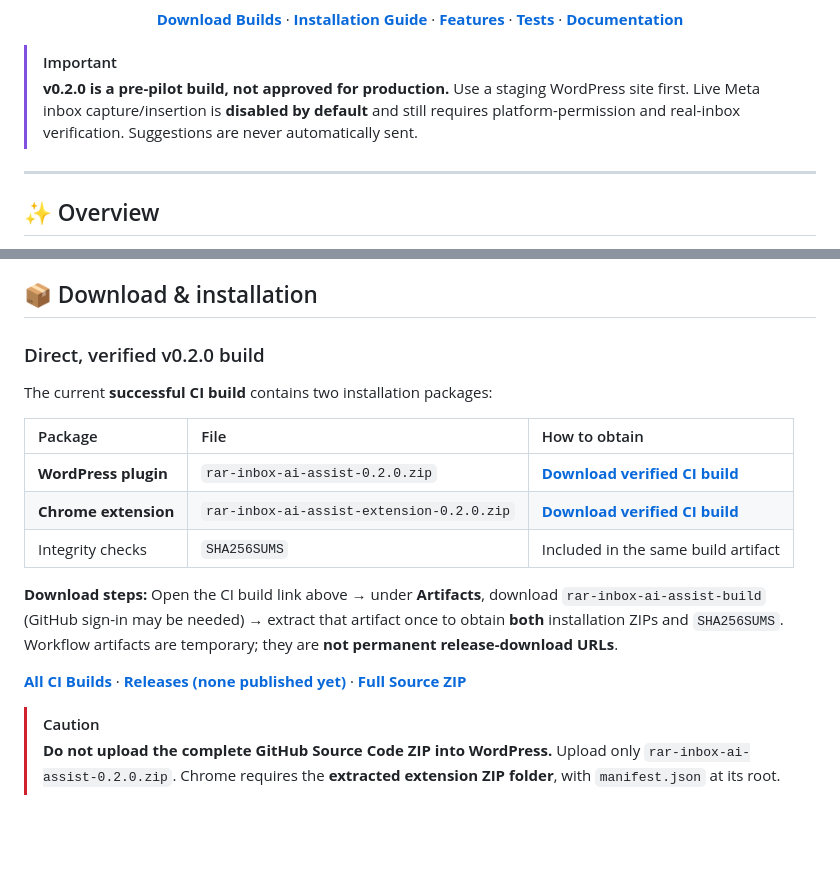
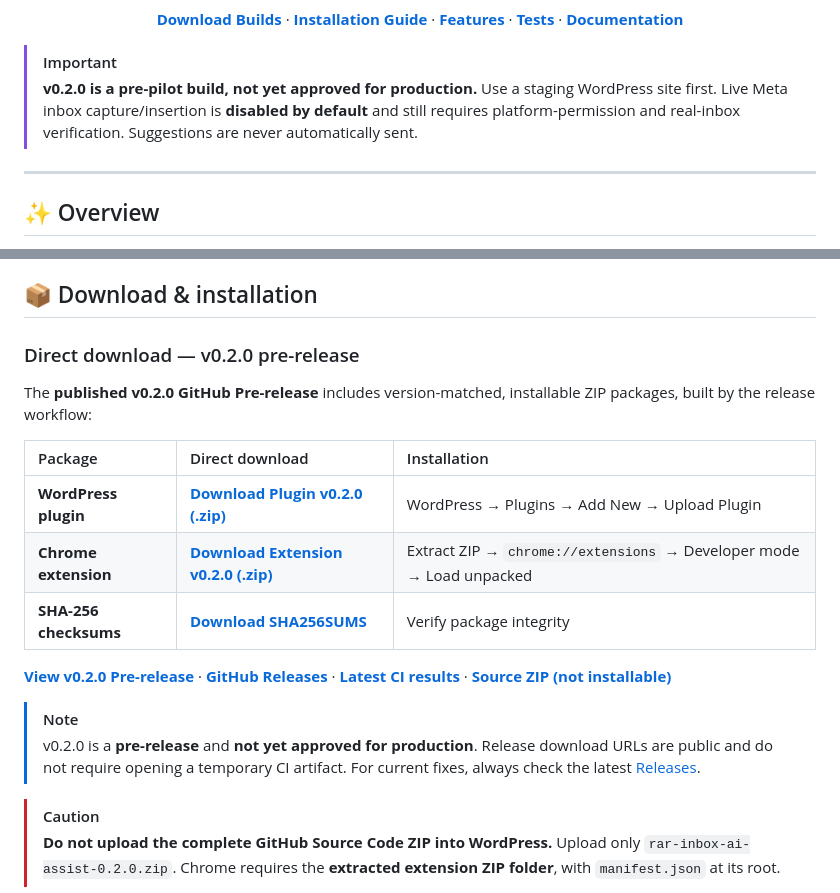
Before and after one commit to ruhulaminrevens/RAR-Inbox-AI-Assist, a Markdown page: README.md, 2 parts joined by grey strips. Drawn GitHub-style; blank space fills up the shorter version.

Commit message:
docs: fix production-status assertion and link v0.2.0 release ZIPs directly

```diff
--- a/README.md
+++ b/README.md
@@ -17,7 +17,7 @@
 </div>
 
 > [!IMPORTANT]
-> **v0.2.0 is a pre-pilot build, not approved for production.** Use a staging WordPress site first. Live Meta inbox capture/insertion is **disabled by default** and still requires platform-permission and real-inbox verification. Suggestions are never automatically sent.
+> **v0.2.0 is a pre-pilot build, not yet approved for production.** Use a staging WordPress site first. Live Meta inbox capture/insertion is **disabled by default** and still requires platform-permission and real-inbox verification. Suggestions are never automatically sent.
 
 ---
 
@@ -45,19 +45,20 @@ Select a suggestion → Review/Edit → Copy → Paste → Staff clicks Send
 
 ## 📦 Download & installation
 
-### Direct, verified v0.2.0 build
+### Direct download — v0.2.0 pre-release
 
-The current **successful CI build** contains two installation packages:
+The **published v0.2.0 GitHub Pre-release** includes version-matched, installable ZIP packages, built by the release workflow:
 
-| Package | File | How to obtain |
+| Package | Direct download | Installation |
 |:--|:--|:--|
-| **WordPress plugin** | `rar-inbox-ai-assist-0.2.0.zip` | [**Download verified CI build**](https://github.com/ruhulaminrevens/RAR-Inbox-AI-Assist/actions/runs/40515346439#artifacts) |
-| **Chrome extension** | `rar-inbox-ai-assist-extension-0.2.0.zip` | [**Download verified CI build**](https://github.com/ruhulaminrevens/RAR-Inbox-AI-Assist/actions/runs/40515346439#artifacts) |
-| Integrity checks | `SHA256SUMS` | Included in the same build artifact |
+| **WordPress plugin** | [**Download Plugin v0.2.0 (.zip)**](https://github.com/ruhulaminrevens/RAR-Inbox-AI-Assist/releases/download/v0.2.0/rar-inbox-ai-assist-0.2.0.zip) | WordPress → Plugins → Add New → Upload Plugin |
+| **Chrome extension** | [**Download Extension v0.2.0 (.zip)**](https://github.com/ruhulaminrevens/RAR-Inbox-AI-Assist/releases/download/v0.2.0/rar-inbox-ai-assist-extension-0.2.0.zip) | Extract ZIP → `chrome://extensions` → Developer mode → Load unpacked |
+| **SHA-256 checksums** | [**Download SHA256SUMS**](https://github.com/ruhulaminrevens/RAR-Inbox-AI-Assist/releases/download/v0.2.0/SHA256SUMS) | Verify package integrity |
 
-**Download steps:** Open the CI build link above → under **Artifacts**, download `rar-inbox-ai-assist-build` (GitHub sign-in may be needed) → extract that artifact once to obtain **both** installation ZIPs and `SHA256SUMS`. Workflow artifacts are temporary; they are **not permanent release-download URLs**.
+[**View v0.2.0 Pre-release**](https://github.com/ruhulaminrevens/RAR-Inbox-AI-Assist/releases/tag/v0.2.0) · [**GitHub Releases**](https://github.com/ruhulaminrevens/RAR-Inbox-AI-Assist/releases) · [**Latest CI results**](https://github.com/ruhulaminrevens/RAR-Inbox-AI-Assist/actions/workflows/ci.yml) · [**Source ZIP (not installable)**](https://github.com/ruhulaminrevens/RAR-Inbox-AI-Assist/archive/refs/heads/main.zip)
 
-[**All CI Builds**](https://github.com/ruhulaminrevens/RAR-Inbox-AI-Assist/actions/workflows/ci.yml) · [**Releases (none published yet)**](https://github.com/ruhulaminrevens/RAR-Inbox-AI-Assist/releases) · [**Full Source ZIP**](https://github.com/ruhulaminrevens/RAR-Inbox-AI-Assist/archive/refs/heads/main.zip)
+> [!NOTE]
+> v0.2.0 is a **pre-release** and **not yet approved for production**. Release download URLs are public and do not require opening a temporary CI artifact. For current fixes, always check the latest [Releases](https://github.com/ruhulaminrevens/RAR-Inbox-AI-Assist/releases).
 
 > [!CAUTION]
 > **Do not upload the complete GitHub Source Code ZIP into WordPress.** Upload only `rar-inbox-ai-assist-0.2.0.zip`. Chrome requires the **extracted extension ZIP folder**, with `manifest.json` at its root.
```
Also changed, not shown: other parts of README.md (+1 -1 lines).
